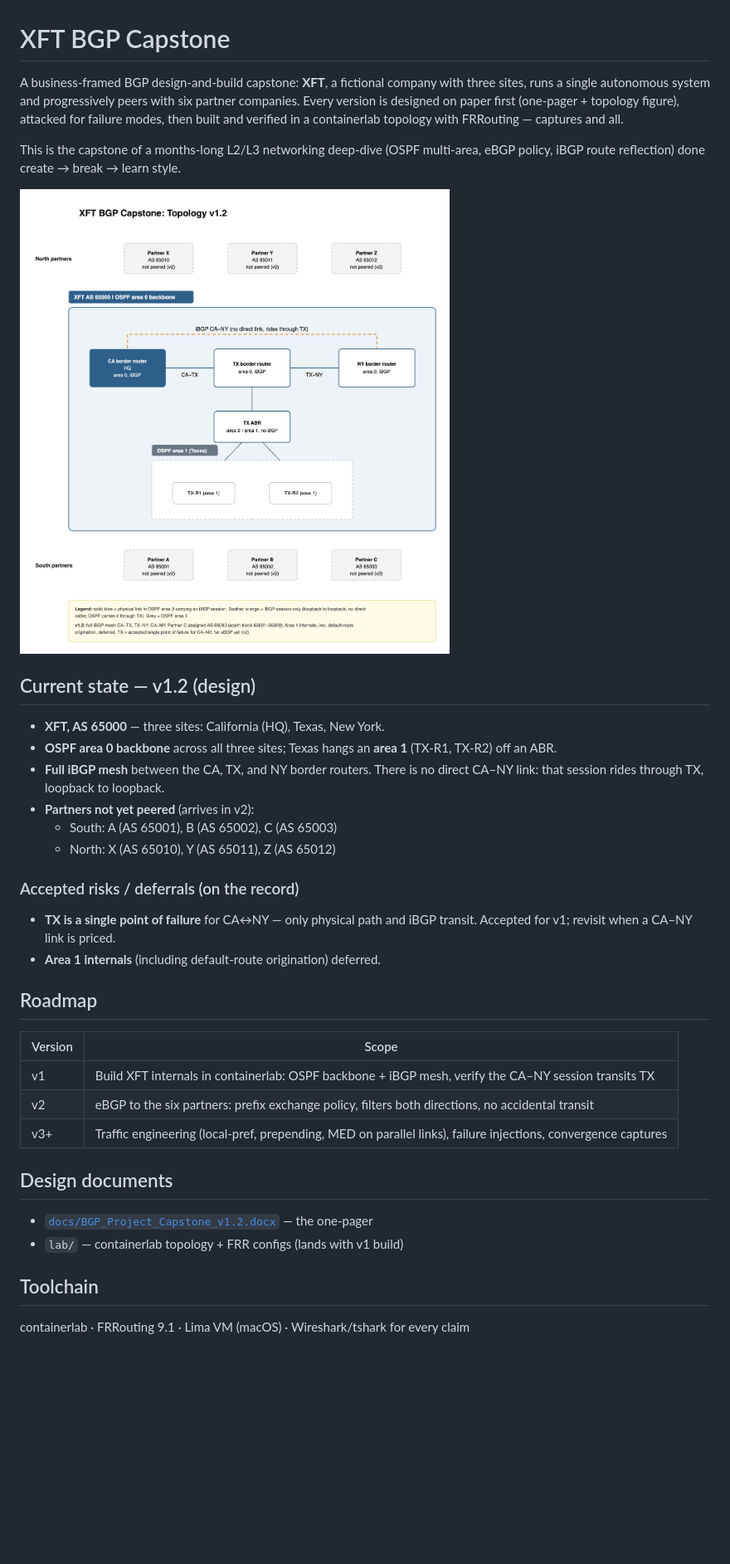
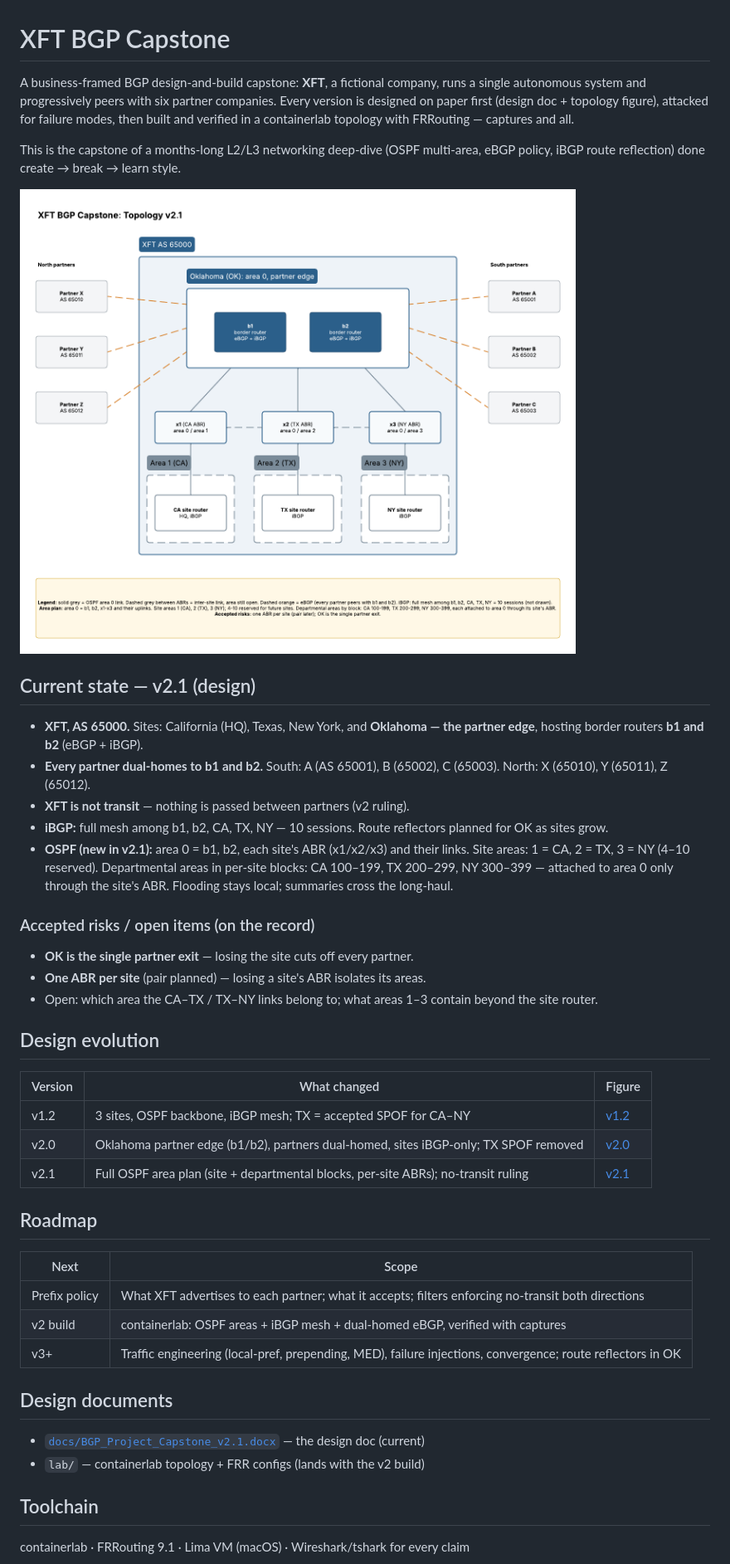
Before and after one commit to aayush6200/xft-bgp-capstone, a Markdown page: README.md, the part around the change. Shown at 83% size. GitHub-like rendering; pictures changed too: docs/topology-v2.1-ospf.png (added); blank space fills up the shorter version.

Commit message:
capstone: design v2.1 — OK partner edge (b1/b2), full OSPF area plan, no-transit ruling

```diff
--- a/README.md
+++ b/README.md
@@ -1,45 +1,58 @@
 # XFT BGP Capstone
 
-A business-framed BGP design-and-build capstone: **XFT**, a fictional company with
-three sites, runs a single autonomous system and progressively peers with six
-partner companies. Every version is designed on paper first (one-pager + topology
+A business-framed BGP design-and-build capstone: **XFT**, a fictional company,
+runs a single autonomous system and progressively peers with six partner
+companies. Every version is designed on paper first (design doc + topology
 figure), attacked for failure modes, then built and verified in a containerlab
 topology with FRRouting — captures and all.
 
-This is the capstone of a months-long L2/L3 networking deep-dive (OSPF multi-area,
-eBGP policy, iBGP route reflection) done create → break → learn style.
+This is the capstone of a months-long L2/L3 networking deep-dive (OSPF
+multi-area, eBGP policy, iBGP route reflection) done create → break → learn style.
 
-![XFT topology v1.2](docs/topology-v1.2.png)
+![XFT topology v2.1 with OSPF areas](docs/topology-v2.1-ospf.png)
 
-## Current state — v1.2 (design)
+## Current state — v2.1 (design)
 
-- **XFT, AS 65000** — three sites: California (HQ), Texas, New York.
-- **OSPF area 0 backbone** across all three sites; Texas hangs an **area 1**
-  (TX-R1, TX-R2) off an ABR.
-- **Full iBGP mesh** between the CA, TX, and NY border routers. There is no
-  direct CA–NY link: that session rides through TX, loopback to loopback.
-- **Partners not yet peered** (arrives in v2):
-  - South: A (AS 65001), B (AS 65002), C (AS 65003)
-  - North: X (AS 65010), Y (AS 65011), Z (AS 65012)
+- **XFT, AS 65000.** Sites: California (HQ), Texas, New York, and **Oklahoma —
+  the partner edge**, hosting border routers **b1 and b2** (eBGP + iBGP).
+- **Every partner dual-homes to b1 and b2.** South: A (AS 65001), B (65002),
+  C (65003). North: X (65010), Y (65011), Z (65012).
+- **XFT is not transit** — nothing is passed between partners (v2 ruling).
+- **iBGP:** full mesh among b1, b2, CA, TX, NY — 10 sessions. Route reflectors
+  planned for OK as sites grow.
+- **OSPF (new in v2.1):** area 0 = b1, b2, each site's ABR (x1/x2/x3) and their
+  links. Site areas: 1 = CA, 2 = TX, 3 = NY (4–10 reserved). Departmental
+  areas in per-site blocks: CA 100–199, TX 200–299, NY 300–399 — attached to
+  area 0 only through the site's ABR. Flooding stays local; summaries cross
+  the long-haul.
 
-### Accepted risks / deferrals (on the record)
+### Accepted risks / open items (on the record)
 
-- **TX is a single point of failure** for CA↔NY — only physical path and iBGP
-  transit. Accepted for v1; revisit when a CA–NY link is priced.
-- **Area 1 internals** (including default-route origination) deferred.
+- **OK is the single partner exit** — losing the site cuts off every partner.
+- **One ABR per site** (pair planned) — losing a site's ABR isolates its areas.
+- Open: which area the CA–TX / TX–NY links belong to; what areas 1–3 contain
+  beyond the site router.
+
+## Design evolution
+
+| Version | What changed | Figure |
+|---|---|---|
+| v1.2 | 3 sites, OSPF backbone, iBGP mesh; TX = accepted SPOF for CA–NY | [v1.2](docs/topology-v1.2.png) |
+| v2.0 | Oklahoma partner edge (b1/b2), partners dual-homed, sites iBGP-only; TX SPOF removed | [v2.0](docs/topology-v2.0.png) |
+| v2.1 | Full OSPF area plan (site + departmental blocks, per-site ABRs); no-transit ruling | [v2.1](docs/topology-v2.1-ospf.png) |
 
 ## Roadmap
 
-| Version | Scope |
+| Next | Scope |
 |---|---|
-| v1 | Build XFT internals in containerlab: OSPF backbone + iBGP mesh, verify the CA–NY session transits TX |
-| v2 | eBGP to the six partners: prefix exchange policy, filters both directions, no accidental transit |
-| v3+ | Traffic engineering (local-pref, prepending, MED on parallel links), failure injections, convergence captures |
+| Prefix policy | What XFT advertises to each partner; what it accepts; filters enforcing no-transit both directions |
+| v2 build | containerlab: OSPF areas + iBGP mesh + dual-homed eBGP, verified with captures |
+| v3+ | Traffic engineering (local-pref, prepending, MED), failure injections, convergence; route reflectors in OK |
 
 ## Design documents
 
-- [`docs/BGP_Project_Capstone_v1.2.docx`](docs/BGP_Project_Capstone_v1.2.docx) — the one-pager
-- `lab/` — containerlab topology + FRR configs (lands with v1 build)
+- [`docs/BGP_Project_Capstone_v2.1.docx`](docs/BGP_Project_Capstone_v2.1.docx) — the design doc (current)
+- `lab/` — containerlab topology + FRR configs (lands with the v2 build)
 
 ## Toolchain
 
```
Also changed, not shown: docs/topology-v2.0.png (added), 2 other files.
